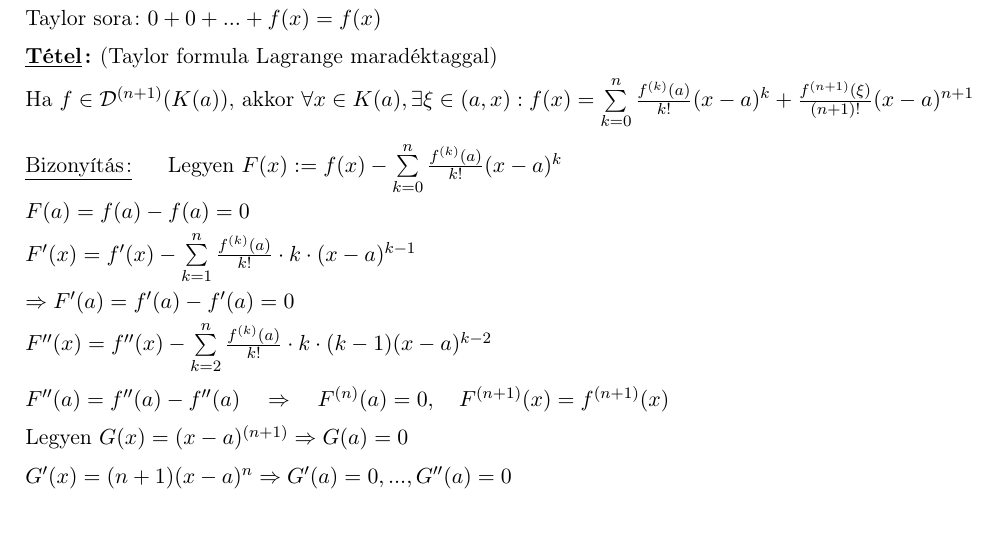
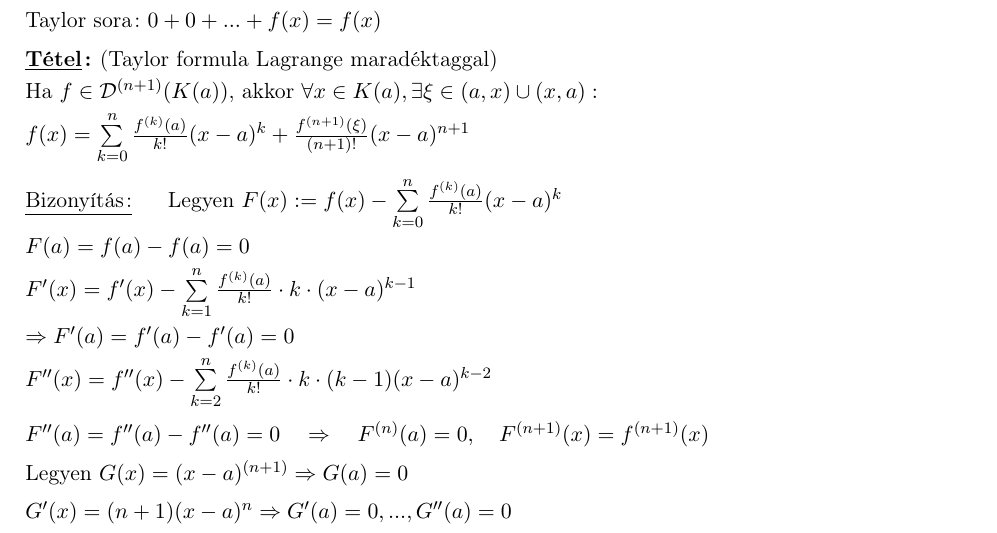
Before and after one commit to BenJoey/Analizis2, a LaTeX document (ea/ea_08/ea_08.tex): part of page 1 of 3 before the commit and part of page 1 of 4 after it, cut so that both start at the same text. Compiled offline with pdfLaTeX.

Commit message:
8.EA jegyzet
Hibajavítás a 40. sorban

```diff
--- a/ea/ea_08/ea_08.tex
+++ b/ea/ea_08/ea_08.tex
@@ -37,14 +37,14 @@ e^{\frac{-1}{x^2}}: \quad x\neq 0\hspace{5.5cm} \\
 \end{gathered}\right. \]\\[0.2cm]
 $a=0\quad f^{(k)}(0)=0\quad k=0,1,...$\\[0.1cm] Taylor sora: $0+0+...+f(x)=f(x)$\\[0.2cm]
 \tetel (Taylor formula Lagrange maradéktaggal)\\[0.1cm]
-Ha $f\in\D^{(n+1)}(K(a))$, akkor $\forall x\in K(a),\exists\xi\in(a,x):f(x)=
-\sum\limits_{k=0}^{n}\frac{f^{(k)}(a)}{k!}(x-a)^k+\frac{f^{(n+1)}(\xi)}{(n+1)!}
-(x-a)^{n+1}$\\[0.2cm]\biz
+Ha $f\in\D^{(n+1)}(K(a))$, akkor $\forall x\in K(a),\exists\xi\in(a,x)\cup(x,a):
+\\[0.1cm]f(x)=\sum\limits_{k=0}^{n}\frac{f^{(k)}(a)}{k!}(x-a)^k+
+\frac{f^{(n+1)}(\xi)}{(n+1)!}(x-a)^{n+1}$\\[0.2cm]\biz
 Legyen $F(x):=f(x)-\sum\limits_{k=0}^{n}\frac{f^{(k)}(a)}{k!}(x-a)^k\\[0.1cm]
 F(a)=f(a)-f(a)=0\\[0.1cm]F'(x)=f'(x)-\sum\limits_{k=1}^{n}\frac{f^{(k)}(a)}{k!}
 \cdot k\cdot(x-a)^{k-1}\\[0.1cm]\Rightarrow F'(a)=f'(a)-f'(a)=0\\[0.1cm]
 F''(x)=f''(x)-\sum\limits_{k=2}^{n}\frac{f^{(k)}(a)}{k!}\cdot k\cdot(k-1)
-(x-a)^{k-2}\\[0.2cm]F''(a)=f''(a)-f''(a)\quad\Rightarrow\quad F^{(n)}(a)=0,\quad
+(x-a)^{k-2}\\[0.2cm]F''(a)=f''(a)-f''(a)=0\quad\Rightarrow\quad F^{(n)}(a)=0,\quad
 F^{(n+1)}(x)=f^{(n+1)}(x)$\\[0.2cm]Legyen $G(x)=(x-a)^{(n+1)}\Rightarrow G(a)=0
 \\[0.2cm]G'(x)=(n+1)(x-a)^n\Rightarrow G'(a)=0,...,G''(a)=0\\[0.2cm]\Rightarrow
 G^{(n)}(a)=0,\quad G^{(n+1)}(a)=(n+1)!$\\[0.2cm]Alkalmazzuk a Cauchy
```
